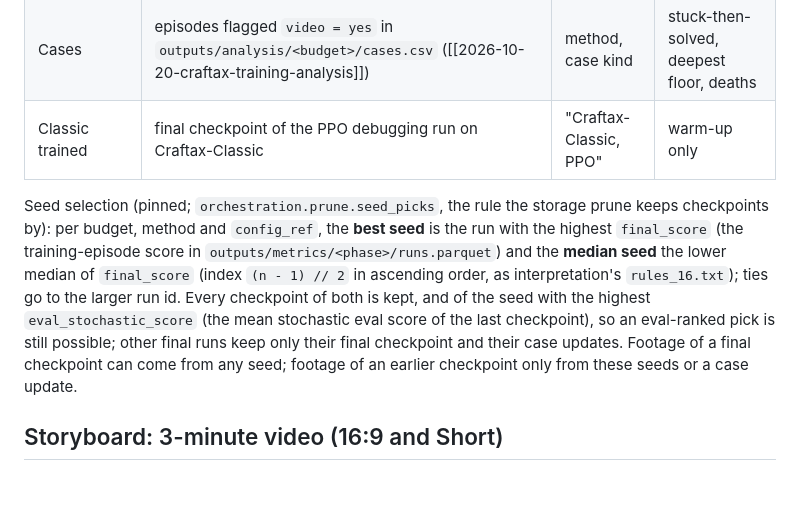
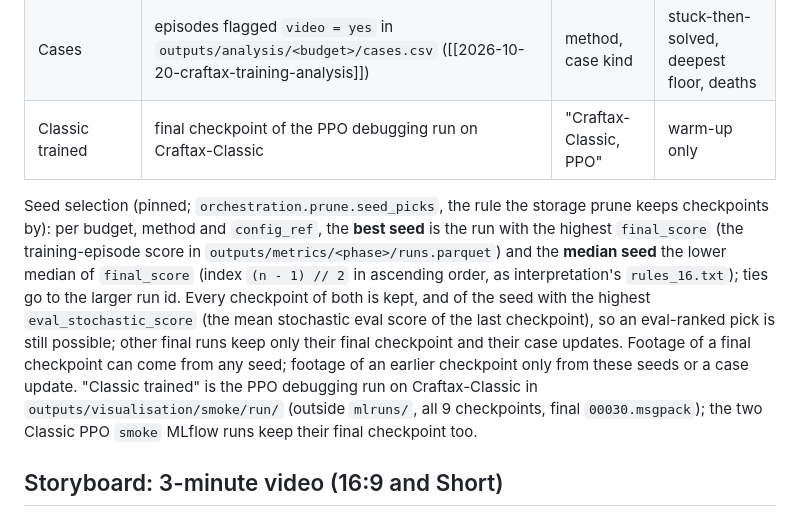
Before and after one commit to Pawlo77/rl-craftmax, a Markdown page: plans/2026-10-20-craftax-project/2026-10-20-craftax-visualisation-production.md, the part around the change. Drawn GitHub-style; blank space fills up the shorter version.

Commit message:
docs: say what Classic footage uses and what smoke runs keep

```diff
--- a/plans/2026-10-20-craftax-project/2026-10-20-craftax-visualisation-production.md
+++ b/plans/2026-10-20-craftax-project/2026-10-20-craftax-visualisation-production.md
@@ -54,7 +54,7 @@ flowchart LR
 | Cases | episodes flagged `video = yes` in `outputs/analysis/<budget>/cases.csv` ([[2026-10-20-craftax-training-analysis]]) | method, case kind | stuck-then-solved, deepest floor, deaths |
 | Classic trained | final checkpoint of the PPO debugging run on Craftax-Classic | "Craftax-Classic, PPO" | warm-up only |
 
-Seed selection (pinned; `orchestration.prune.seed_picks`, the rule the storage prune keeps checkpoints by): per budget, method and `config_ref`, the **best seed** is the run with the highest `final_score` (the training-episode score in `outputs/metrics/<phase>/runs.parquet`) and the **median seed** the lower median of `final_score` (index `(n - 1) // 2` in ascending order, as interpretation's `rules_16.txt`); ties go to the larger run id. Every checkpoint of both is kept, and of the seed with the highest `eval_stochastic_score` (the mean stochastic eval score of the last checkpoint), so an eval-ranked pick is still possible; other final runs keep only their final checkpoint and their case updates. Footage of a final checkpoint can come from any seed; footage of an earlier checkpoint only from these seeds or a case update.
+Seed selection (pinned; `orchestration.prune.seed_picks`, the rule the storage prune keeps checkpoints by): per budget, method and `config_ref`, the **best seed** is the run with the highest `final_score` (the training-episode score in `outputs/metrics/<phase>/runs.parquet`) and the **median seed** the lower median of `final_score` (index `(n - 1) // 2` in ascending order, as interpretation's `rules_16.txt`); ties go to the larger run id. Every checkpoint of both is kept, and of the seed with the highest `eval_stochastic_score` (the mean stochastic eval score of the last checkpoint), so an eval-ranked pick is still possible; other final runs keep only their final checkpoint and their case updates. Footage of a final checkpoint can come from any seed; footage of an earlier checkpoint only from these seeds or a case update. "Classic trained" is the PPO debugging run on Craftax-Classic in `outputs/visualisation/smoke/run/` (outside `mlruns/`, all 9 checkpoints, final `00030.msgpack`); the two Classic PPO `smoke` MLflow runs keep their final checkpoint too.
 
 ## Storyboard: 3-minute video (16:9 and Short)
 
```
Also changed, not shown: plans/2026-10-20-craftax-project/2026-10-20-craftax-huggingface-release.md (+1 -1 lines).
